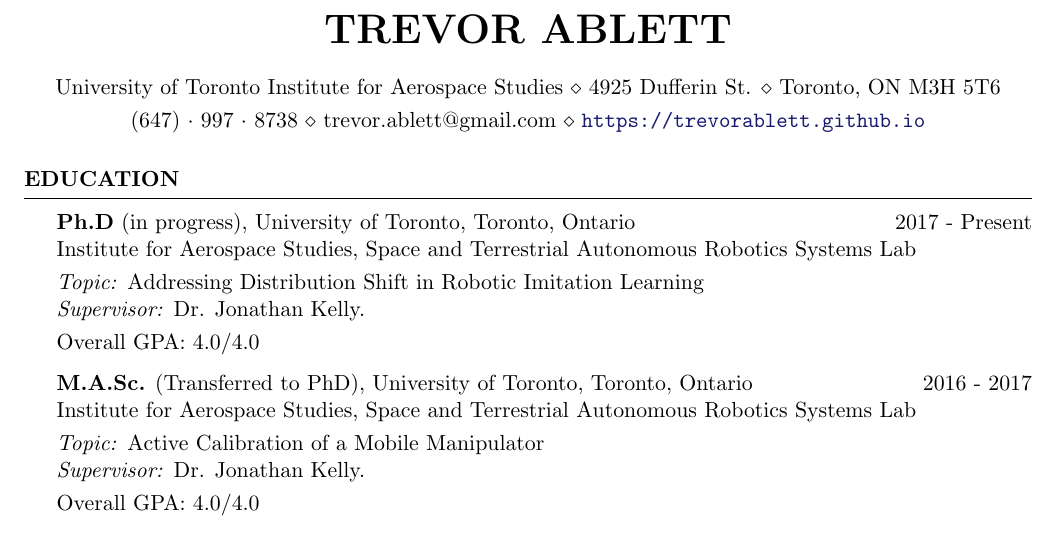
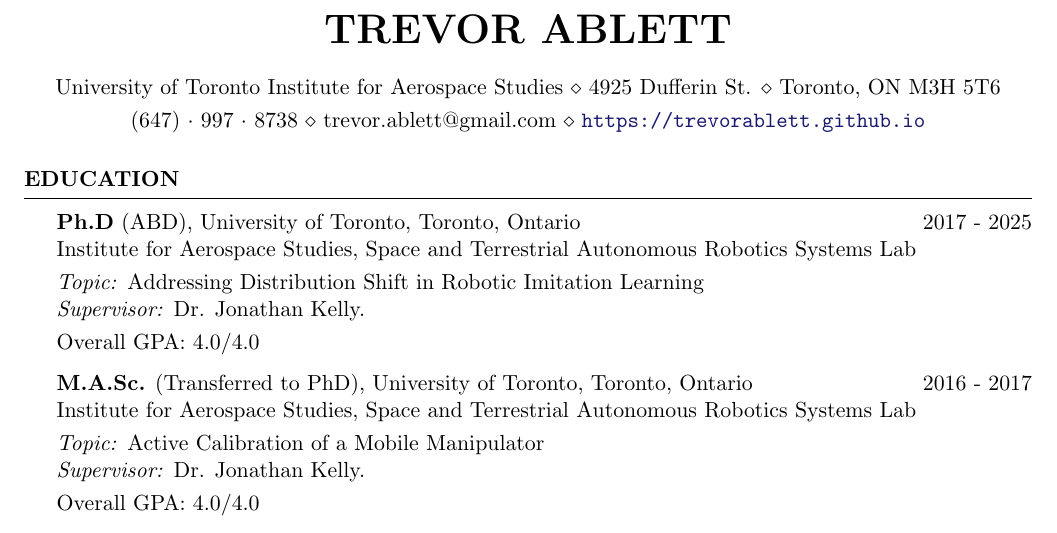
Before and after one commit to trevorablett/cv, a LaTeX CV (cv.tex): part of page 1 of 5, cut so that both start at the same text. Compiled offline with pdfLaTeX.

Commit message:
Add date and ABD to PhD

```diff
--- a/cv.tex
+++ b/cv.tex
@@ -84,7 +84,7 @@
 
 \begin{rSection}{Education}
 
-\textbf{Ph.D} (in progress), University of Toronto, Toronto, Ontario \hfill {2017 - Present} \\
+\textbf{Ph.D} (ABD), University of Toronto, Toronto, Ontario \hfill {2017 - 2025} \\
 Institute for Aerospace Studies, Space and Terrestrial Autonomous Robotics Systems Lab \smallskip \\
 \textit{Topic:} Addressing Distribution Shift in Robotic Imitation Learning\\
 \textit{Supervisor:} Dr. Jonathan Kelly. \smallskip \\
```
Also changed, not shown: cv.pdf.
